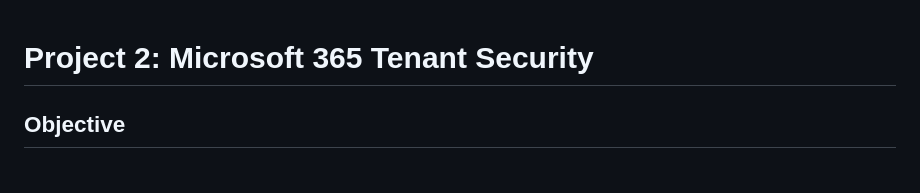
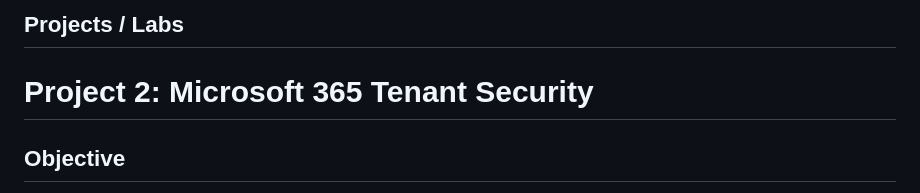
Before and after one commit to Katie-sec/HomeLabJournal, a Markdown page: Project-2-Microsoft-365-Tenant-Security.md, the part around the change. Drawn GitHub-style.

```diff
--- a/Project-2-Microsoft-365-Tenant-Security.md
+++ b/Project-2-Microsoft-365-Tenant-Security.md
@@ -1,3 +1,4 @@
+## Projects / Labs
 # Project 2: Microsoft 365 Tenant Security
 
 ## Objective
```
